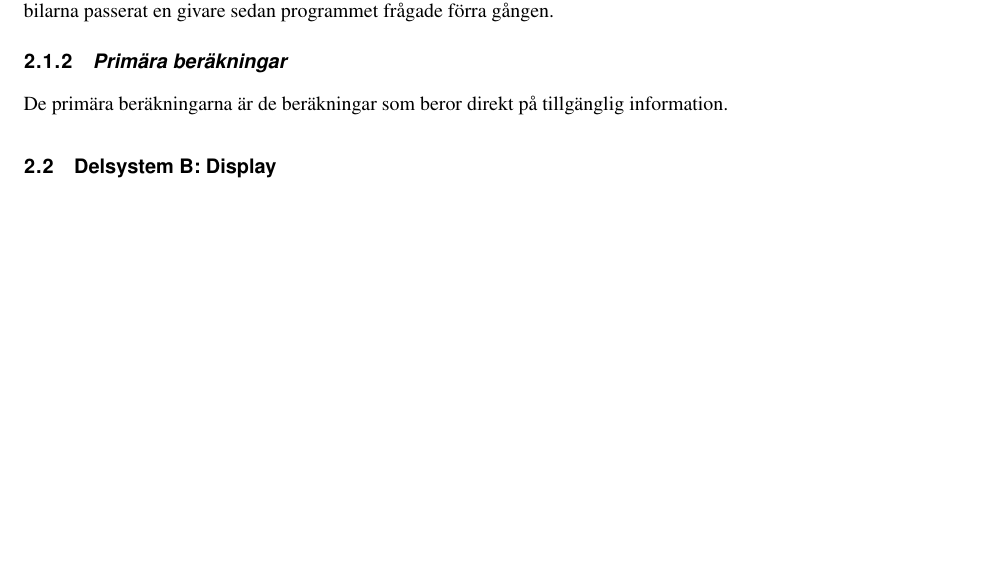
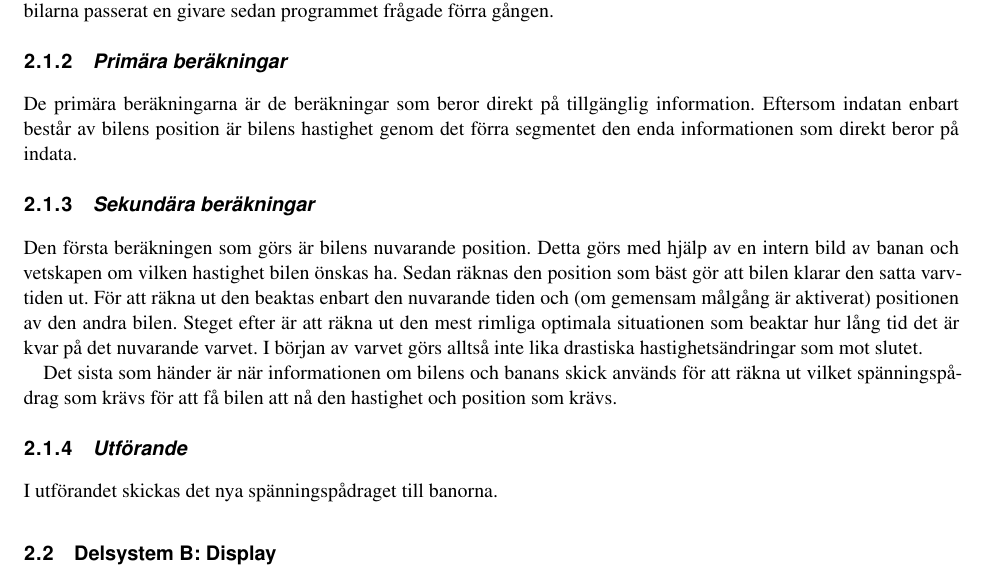
Before and after one commit to sornas/tfyy51, a LaTeX document (Dokument/Designspec/root.tex, which reads Dokument/Designspec/system.tex): part of page 5 of 5, cut so that both start at the same text, the shorter picture padded with empty space. Compiled offline with pdfLaTeX.

Commit message:
Ändringar

```diff
--- a/Dokument/Designspec/system.tex
+++ b/Dokument/Designspec/system.tex
@@ -21,7 +21,27 @@ själva bilkörningen medan det andra systemet kontrollerar displayen.
     \subsubsection{Primära beräkningar}
 
     De primära beräkningarna är de beräkningar som beror direkt på tillgänglig
-    information.
+    information. Eftersom indatan enbart består av bilens position är bilens
+    hastighet genom det förra segmentet den enda informationen som direkt beror
+    på indata.
 
+    \subsubsection{Sekundära beräkningar}
+
+    Den första beräkningen som görs är bilens nuvarande position. Detta görs med
+    hjälp av en intern bild av banan och vetskapen om vilken hastighet bilen
+    önskas ha. Sedan räknas den position som bäst gör att bilen klarar den satta
+    varvtiden ut. För att räkna ut den beaktas enbart den nuvarande tiden och
+    (om gemensam målgång är aktiverat) positionen av den andra bilen. Steget
+    efter är att räkna ut den mest rimliga optimala situationen som beaktar hur
+    lång tid det är kvar på det nuvarande varvet. I början av varvet görs alltså
+    inte lika drastiska hastighetsändringar som mot slutet.
+
+    Det sista som händer är när informationen om bilens och banans skick används
+    för att räkna ut vilket spänningspådrag som krävs för att få bilen att nå
+    den hastighet och position som krävs.
+
+    \subsubsection{Utförande}
+
+    I utförandet skickas det nya spänningspådraget till banorna.
 
   \subsection{Delsystem B: Display}
```
Also changed, not shown: Dokument/Designspec/events.tex (added, +2 -0 lines), Dokument/Designspec/root.tex (+3 -1 lines), Dokument/Designspec/display-mockup.tex (added), Dokument/Designspec/events/start.tex (added), Dokument/Designspec/system.tex (5 more changed lines).
